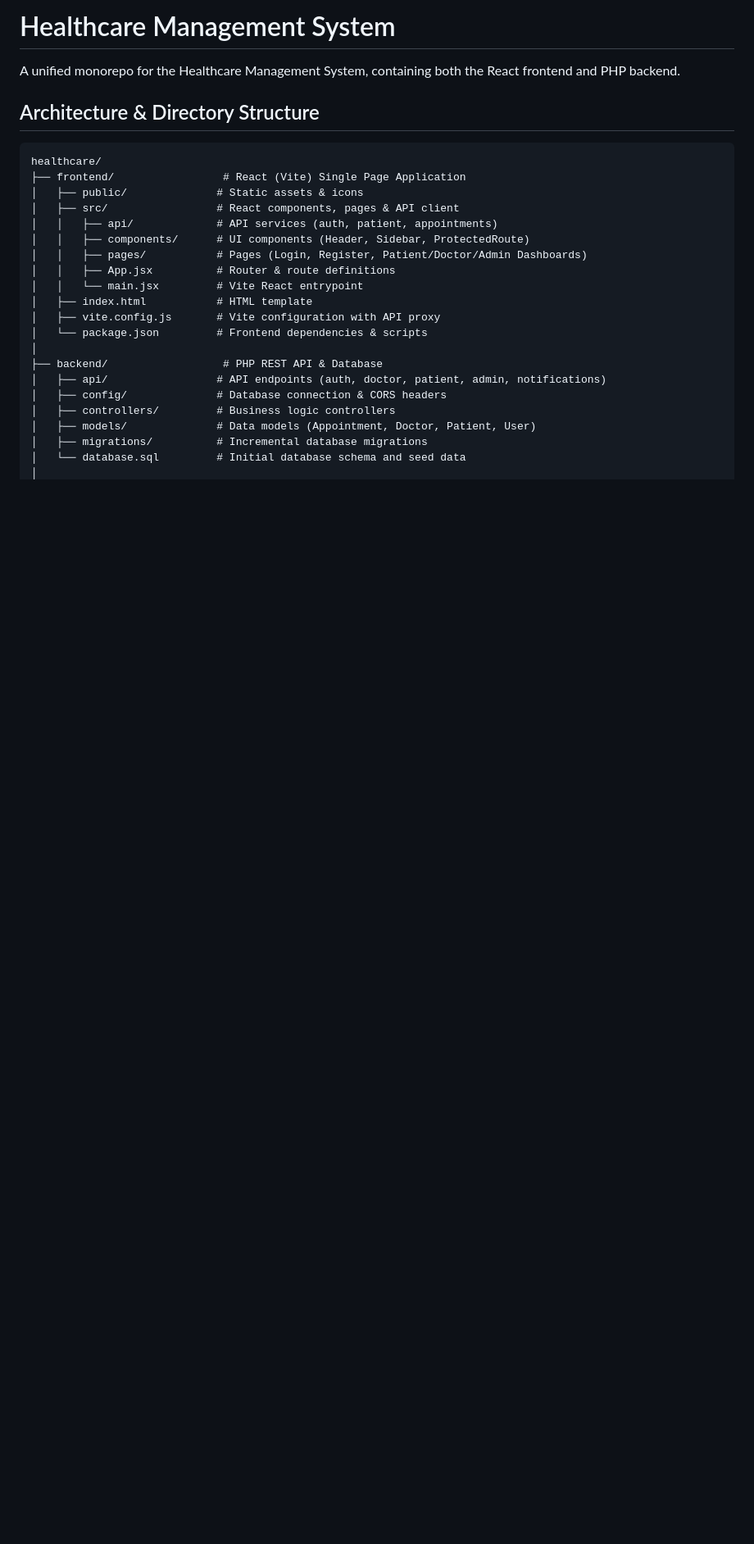
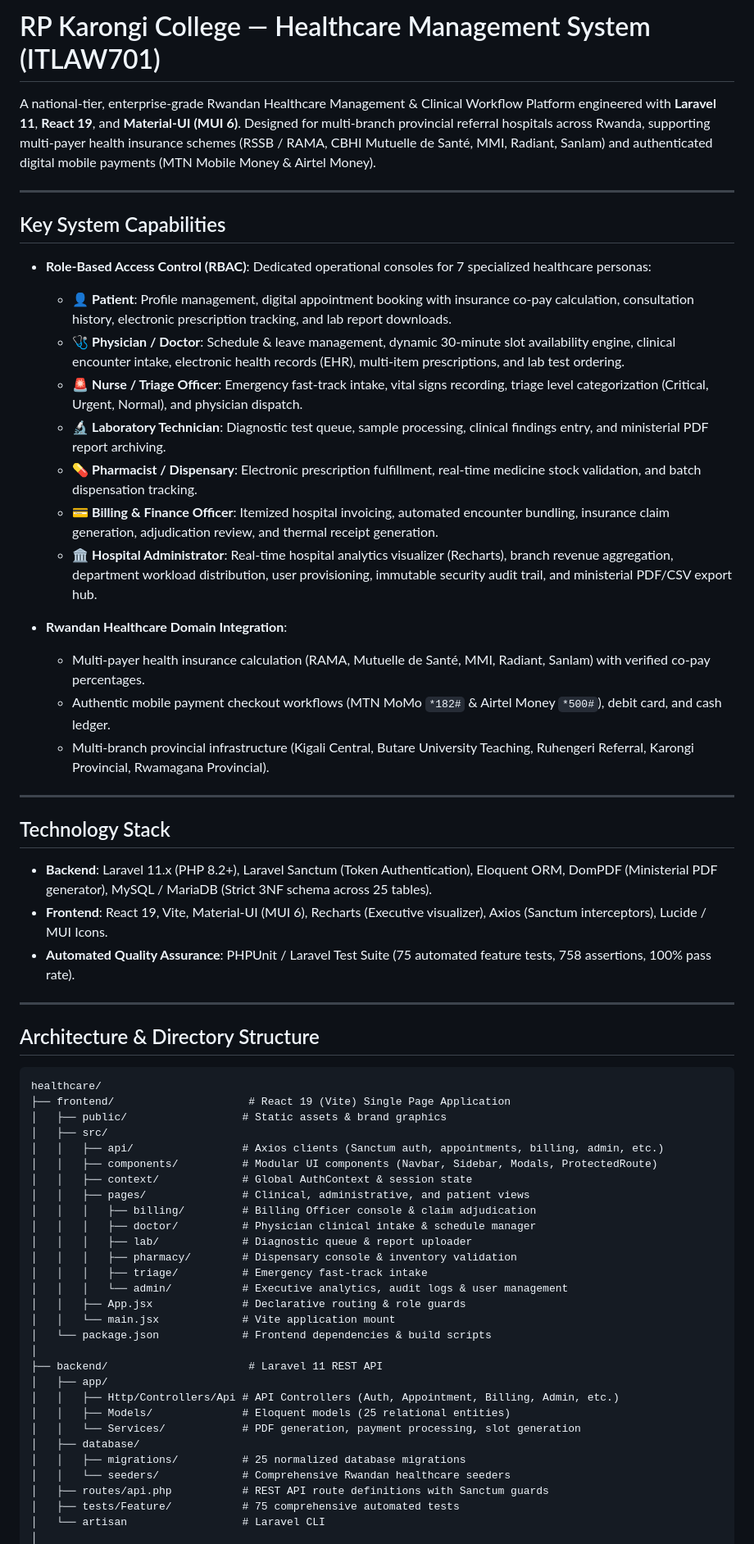
Before and after one commit to meekness12/healthcareSystem, a Markdown page: README.md, the part around one of its changes. Shown at 82% size. GitHub-like rendering; blank space fills up the shorter version.

````diff
--- a/README.md
+++ b/README.md
@@ -1,28 +1,65 @@
-# Healthcare Management System
+# RP Karongi College — Healthcare Management System (ITLAW701)
 
-A unified monorepo for the Healthcare Management System, containing both the React frontend and PHP backend.
+A national-tier, enterprise-grade Rwandan Healthcare Management & Clinical Workflow Platform engineered with **Laravel 11**, **React 19**, and **Material-UI (MUI 6)**. Designed for multi-branch provincial referral hospitals across Rwanda, supporting multi-payer health insurance schemes (RSSB / RAMA, CBHI Mutuelle de Santé, MMI, Radiant, Sanlam) and authenticated digital mobile payments (MTN Mobile Money & Airtel Money).
+
+---
+
+## Key System Capabilities
+
+- **Role-Based Access Control (RBAC)**: Dedicated operational consoles for 7 specialized healthcare personas:
+  - 👤 **Patient**: Profile management, digital appointment booking with insurance co-pay calculation, consultation history, electronic prescription tracking, and lab report downloads.
+  - 🩺 **Physician / Doctor**: Schedule & leave management, dynamic 30-minute slot availability engine, clinical encounter intake, electronic health records (EHR), multi-item prescriptions, and lab test ordering.
+  - 🚨 **Nurse / Triage Officer**: Emergency fast-track intake, vital signs recording, triage level categorization (Critical, Urgent, Normal), and physician dispatch.
+  - 🔬 **Laboratory Technician**: Diagnostic test queue, sample processing, clinical findings entry, and ministerial PDF report archiving.
+  - 💊 **Pharmacist / Dispensary**: Electronic prescription fulfillment, real-time medicine stock validation, and batch dispensation tracking.
+  - 💳 **Billing & Finance Officer**: Itemized hospital invoicing, automated encounter bundling, insurance claim generation, adjudication review, and thermal receipt generation.
+  - 🏛️ **Hospital Administrator**: Real-time hospital analytics visualizer (Recharts), branch revenue aggregation, department workload distribution, user provisioning, immutable security audit trail, and ministerial PDF/CSV export hub.
+
+- **Rwandan Healthcare Domain Integration**:
+  - Multi-payer health insurance calculation (RAMA, Mutuelle de Santé, MMI, Radiant, Sanlam) with verified co-pay percentages.
+  - Authentic mobile payment checkout workflows (MTN MoMo `*182#` & Airtel Money `*500#`), debit card, and cash ledger.
+  - Multi-branch provincial infrastructure (Kigali Central, Butare University Teaching, Ruhengeri Referral, Karongi Provincial, Rwamagana Provincial).
+
+---
+
+## Technology Stack
+
+- **Backend**: Laravel 11.x (PHP 8.2+), Laravel Sanctum (Token Authentication), Eloquent ORM, DomPDF (Ministerial PDF generator), MySQL / MariaDB (Strict 3NF schema across 25 tables).
+- **Frontend**: React 19, Vite, Material-UI (MUI 6), Recharts (Executive visualizer), Axios (Sanctum interceptors), Lucide / MUI Icons.
+- **Automated Quality Assurance**: PHPUnit / Laravel Test Suite (75 automated feature tests, 758 assertions, 100% pass rate).
+
+---
 
 ## Architecture & Directory Structure
 
 ```
 healthcare/
-├── frontend/                 # React (Vite) Single Page Application
-│   ├── public/              # Static assets & icons
-│   ├── src/                 # React components, pages & API client
-│   │   ├── api/             # API services (auth, patient, appointments)
-│   │   ├── components/      # UI components (Header, Sidebar, ProtectedRoute)
-│   │   ├── pages/           # Pages (Login, Register, Patient/Doctor/Admin Dashboards)
-│   │   ├── App.jsx          # Router & route definitions
-│   │   └── main.jsx         # Vite React entrypoint
-│   ├── index.html           # HTML template
-│   ├── vite.config.js       # Vite configuration with API proxy
-│   └── package.json         # Frontend dependencies & scripts
+├── frontend/                     # React 19 (Vite) Single Page Application
+│   ├── public/                  # Static assets & brand graphics
+│   ├── src/
+│   │   ├── api/                 # Axios clients (Sanctum auth, appointments, billing, admin, etc.)
+│   │   ├── components/          # Modular UI components (Navbar, Sidebar, Modals, ProtectedRoute)
+│   │   ├── context/             # Global AuthContext & session state
+│   │   ├── pages/               # Clinical, administrative, and patient views
+│   │   │   ├── billing/         # Billing Officer console & claim adjudication
+│   │   │   ├── doctor/          # Physician clinical intake & schedule manager
+│   │   │   ├── lab/             # Diagnostic queue & report uploader
+│   │   │   ├── pharmacy/        # Dispensary console & inventory validation
+│   │   │   ├── triage/          # Emergency fast-track intake
+│   │   │   └── admin/           # Executive analytics, audit logs & user management
+│   │   ├── App.jsx              # Declarative routing & role guards
+│   │   └── main.jsx             # Vite application mount
+│   └── package.json             # Frontend dependencies & build scripts
 │
-├── backend/                  # PHP REST API & Database
-│   ├── api/                 # API endpoints (auth, doctor, patient, admin, notifications)
-│   ├── config/              # Database connection & CORS headers
-│   ├── controllers/         # Business logic controllers
-│   ├── models/              # Data models (Appointment, Doctor, Patient, User)
-│   ├── migrations/          # Incremental database migrations
-│   └── database.sql         # Initial database schema and seed data
+├── backend/                      # Laravel 11 REST API
+│   ├── app/
+│   │   ├── Http/Controllers/Api # API Controllers (Auth, Appointment, Billing, Admin, etc.)
+│   │   ├── Models/              # Eloquent models (25 relational entities)
+│   │   └── Services/            # PDF generation, payment processing, slot generation
+│   ├── database/
+│   │   ├── migrations/          # 25 normalized database migrations
+│   │   └── seeders/             # Comprehensive Rwandan healthcare seeders
+│   ├── routes/api.php           # REST API route definitions with Sanctum guards
+│   ├── tests/Feature/           # 75 comprehensive automated tests
+│   └── artisan                  # Laravel CLI
 │
````
Also changed, not shown: other parts of README.md (+59 -37 lines).
